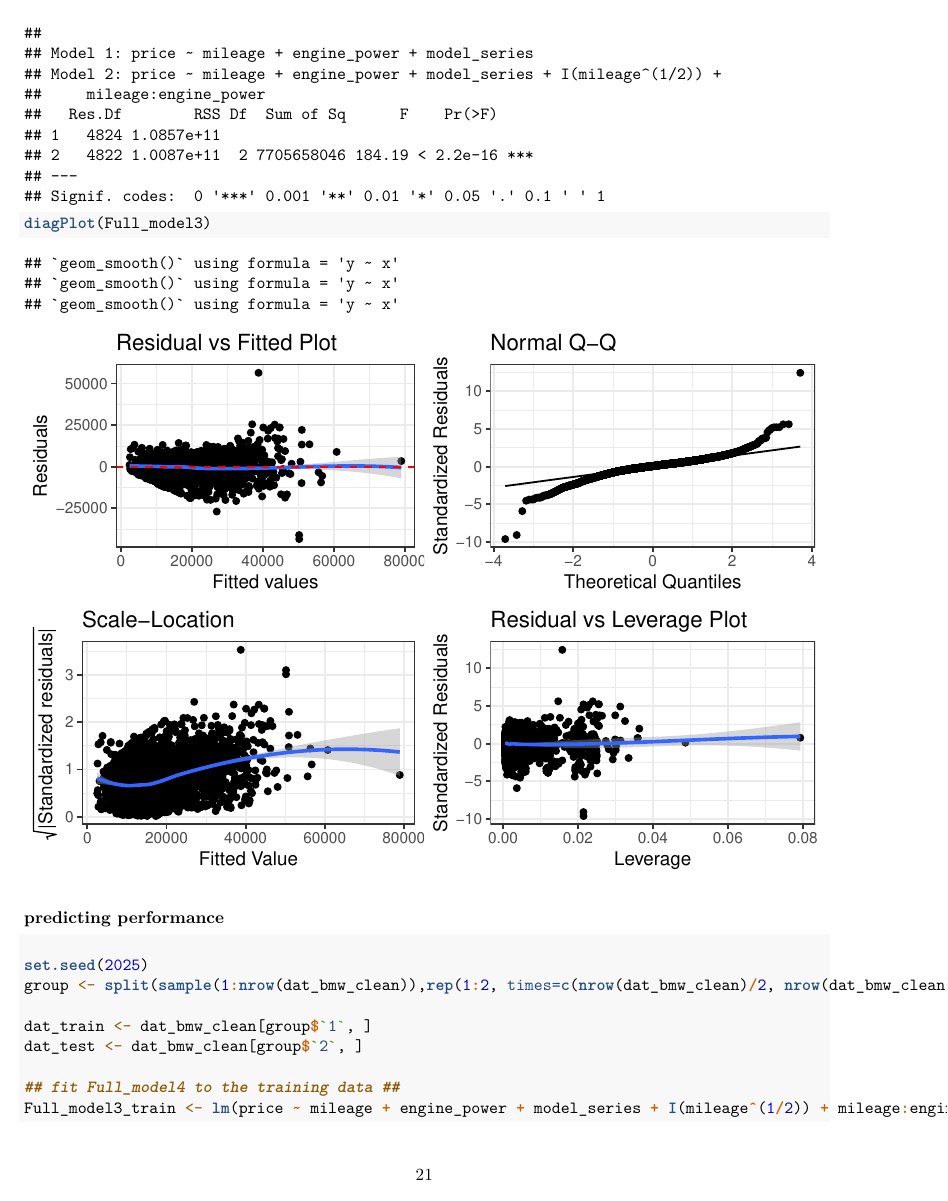
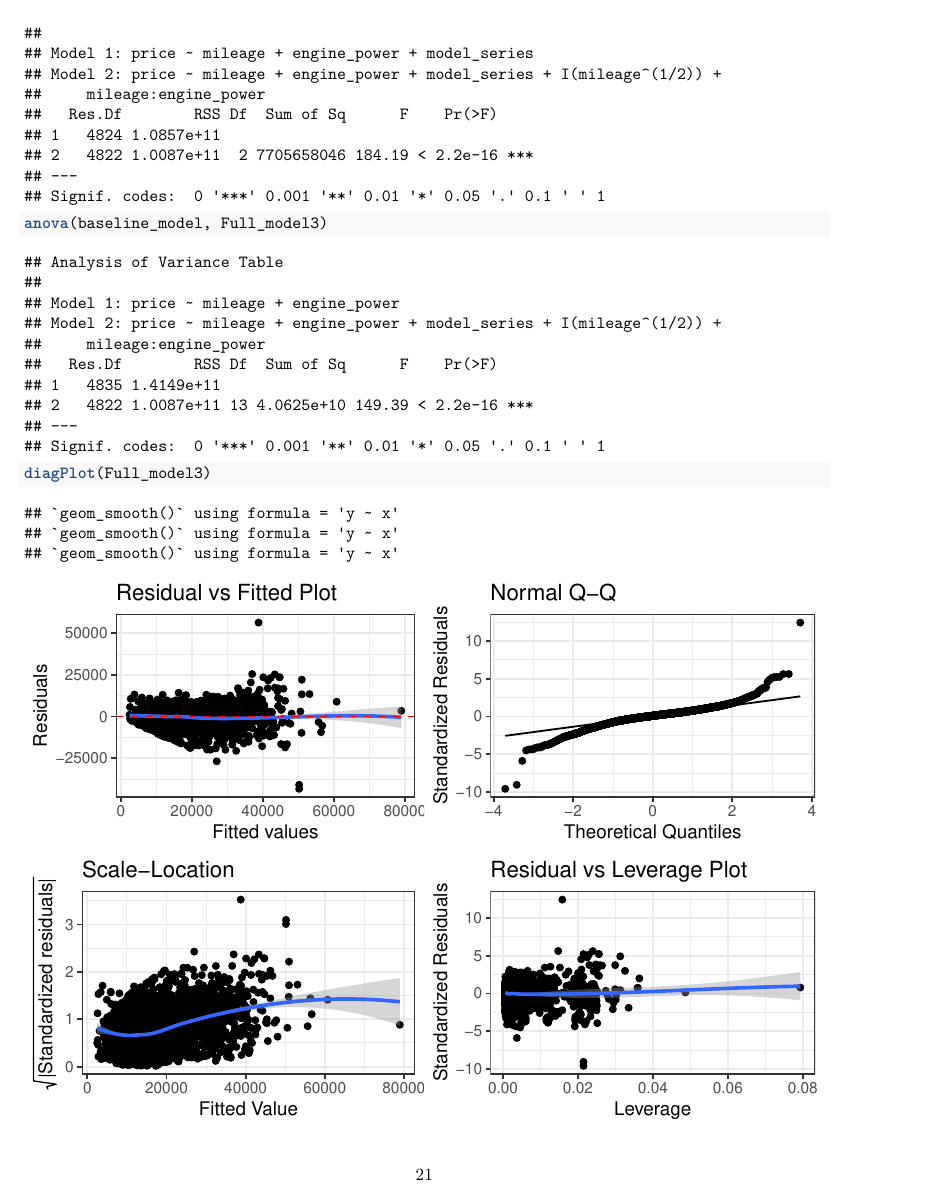
Before and after one commit to mengyaoww/MA575_Lab2_GroupA, an R Markdown document (Report3.Rmd): page 21 of 42. Rendered offline with R 4.5, knitr and Pandoc, then LaTeX, with nearby package versions; some code elsewhere in the file could not run offline.

Commit message:
add anova baseline_model and Full_model3

````diff
--- a/Report3.Rmd
+++ b/Report3.Rmd
@@ -226,6 +226,7 @@ Full_model3 <- lm(price ~ mileage + engine_power + model_series + I(mileage^(1/2
 summary(Full_model3)
 anova(Full_model2, Full_model3)
 anova(Full_model, Full_model3)
+anova(baseline_model, Full_model3)
 
 diagPlot(Full_model3)
 ```
````
